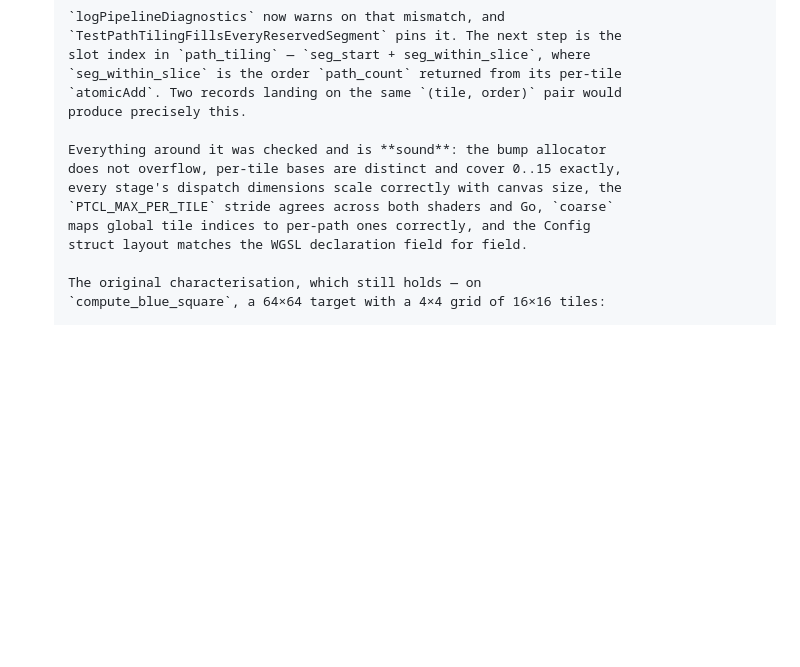
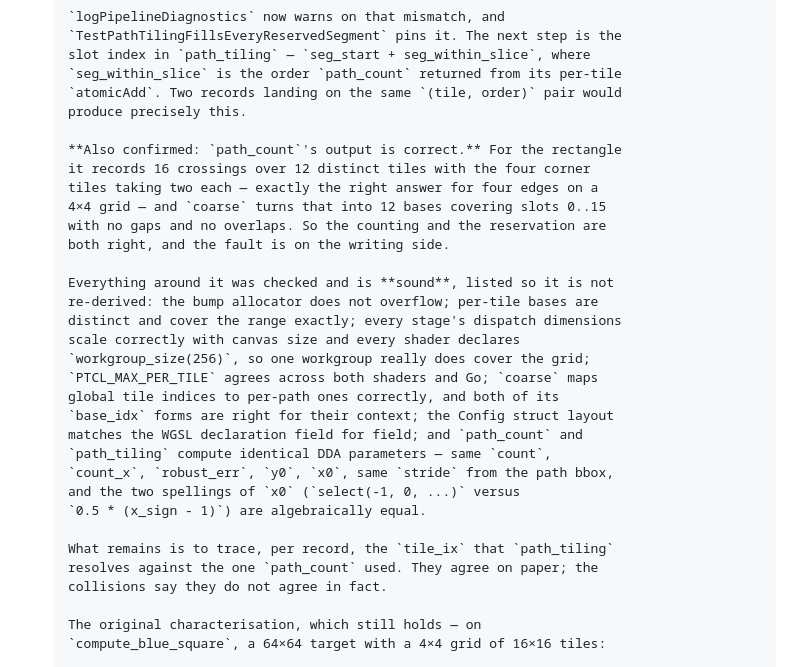
Before and after one commit to doug/gophics, a Markdown page: design/milestones.md, the part around the change. Drawn GitHub-style; blank space fills up the shorter version.

Commit message:
design: record the ground already ruled out under M11
path_count's output is confirmed correct — 16 crossings over 12 tiles with
two per corner is the right answer for four edges on a 4x4 grid — and
coarse's reservation covers every slot exactly once. So counting and
reservation are both sound and the fault is on the writing side.

Lists what has been eliminated so the next attempt starts from evidence:
dispatch shapes and workgroup sizes, PTCL stride, coarse's index mapping,
the Config layout, and the DDA parameters, which are identical between
path_count and path_tiling down to the two algebraically-equal spellings
of x0.

```diff
--- a/design/milestones.md
+++ b/design/milestones.md
@@ -793,12 +793,30 @@ as three bugs. It took a test that demanded the true path to find them.
       `atomicAdd`. Two records landing on the same `(tile, order)` pair would
       produce precisely this.
 
-      Everything around it was checked and is **sound**: the bump allocator
-      does not overflow, per-tile bases are distinct and cover 0..15 exactly,
-      every stage's dispatch dimensions scale correctly with canvas size, the
-      `PTCL_MAX_PER_TILE` stride agrees across both shaders and Go, `coarse`
-      maps global tile indices to per-path ones correctly, and the Config
-      struct layout matches the WGSL declaration field for field.
+      **Also confirmed: `path_count`'s output is correct.** For the rectangle
+      it records 16 crossings over 12 distinct tiles with the four corner
+      tiles taking two each — exactly the right answer for four edges on a
+      4×4 grid — and `coarse` turns that into 12 bases covering slots 0..15
+      with no gaps and no overlaps. So the counting and the reservation are
+      both right, and the fault is on the writing side.
+
+      Everything around it was checked and is **sound**, listed so it is not
+      re-derived: the bump allocator does not overflow; per-tile bases are
+      distinct and cover the range exactly; every stage's dispatch dimensions
+      scale correctly with canvas size and every shader declares
+      `workgroup_size(256)`, so one workgroup really does cover the grid;
+      `PTCL_MAX_PER_TILE` agrees across both shaders and Go; `coarse` maps
+      global tile indices to per-path ones correctly, and both of its
+      `base_idx` forms are right for their context; the Config struct layout
+      matches the WGSL declaration field for field; and `path_count` and
+      `path_tiling` compute identical DDA parameters — same `count`,
+      `count_x`, `robust_err`, `y0`, `x0`, same `stride` from the path bbox,
+      and the two spellings of `x0` (`select(-1, 0, ...)` versus
+      `0.5 * (x_sign - 1)`) are algebraically equal.
+
+      What remains is to trace, per record, the `tile_ix` that `path_tiling`
+      resolves against the one `path_count` used. They agree on paper; the
+      collisions say they do not agree in fact.
 
       The original characterisation, which still holds — on
       `compute_blue_square`, a 64×64 target with a 4×4 grid of 16×16 tiles:
```
